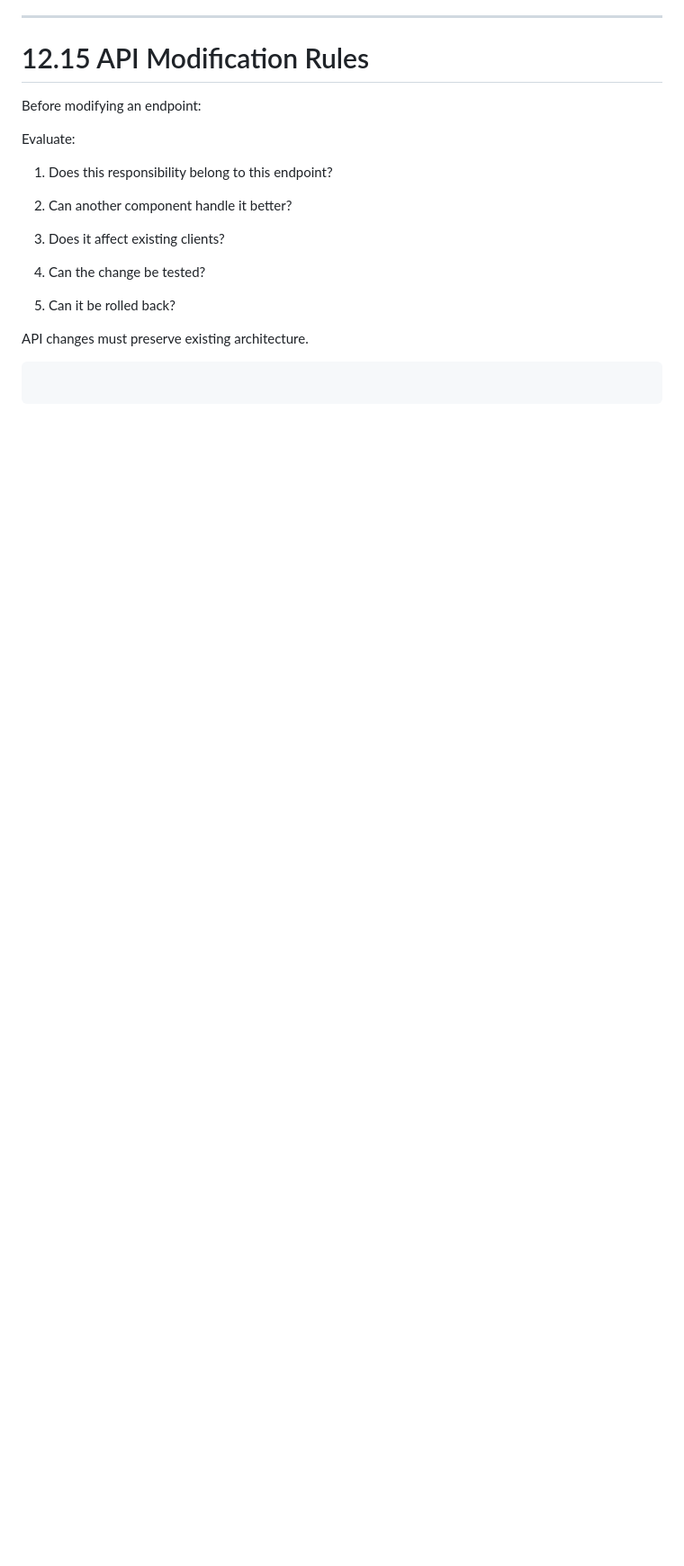
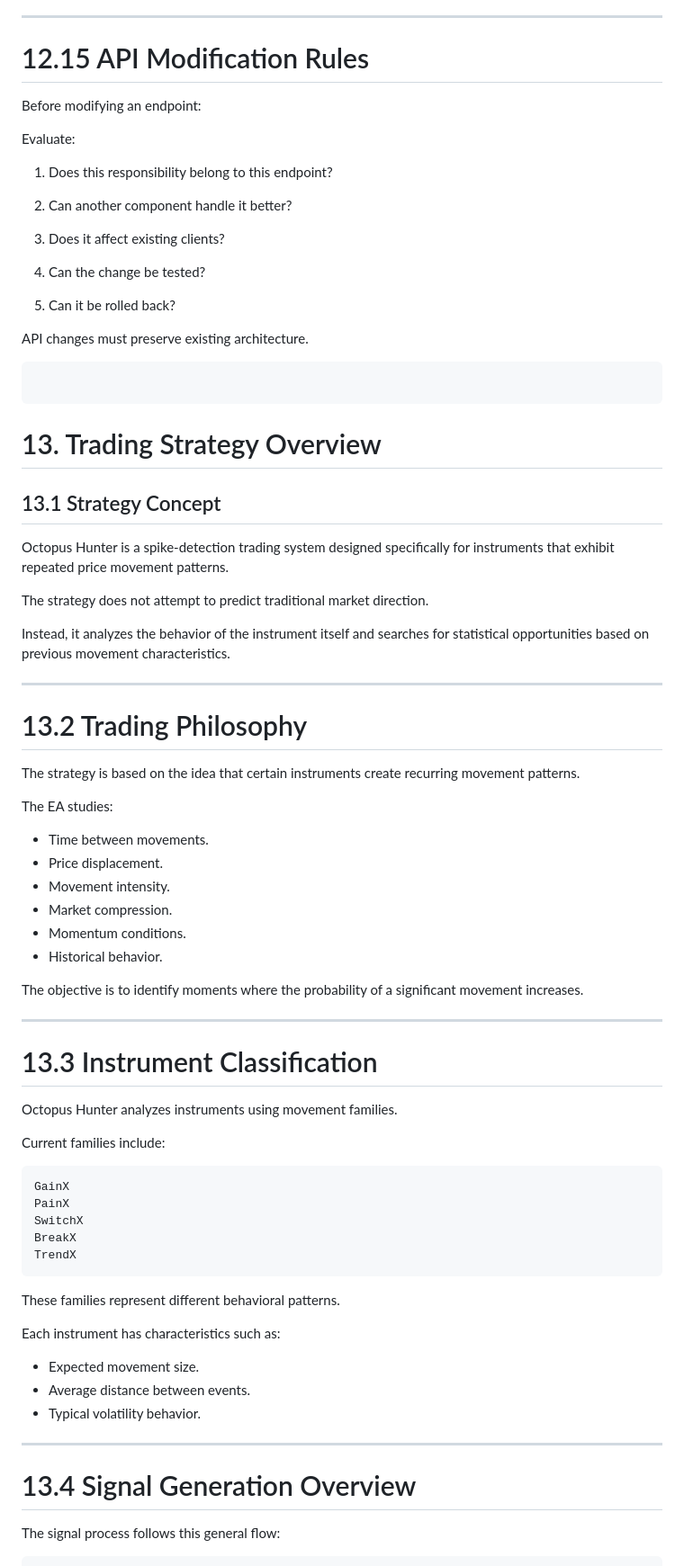
Before and after one commit to FihaKhir/octopus-hunter-public, a Markdown page: public-version/docs/AI_CONTEXT.md, the part around one of its changes. Shown at 90% size. Drawn GitHub-style; blank space fills up the shorter version.

````diff
--- a/public-version/docs/AI_CONTEXT.md
+++ b/public-version/docs/AI_CONTEXT.md
@@ -1571,3 +1571,60 @@ API changes must preserve existing architecture.
 
 ```
 ```
+# 13. Trading Strategy Overview
+
+## 13.1 Strategy Concept
+
+Octopus Hunter is a spike-detection trading system designed specifically for instruments that exhibit repeated price movement patterns.
+
+The strategy does not attempt to predict traditional market direction.
+
+Instead, it analyzes the behavior of the instrument itself and searches for statistical opportunities based on previous movement characteristics.
+
+---
+
+# 13.2 Trading Philosophy
+
+The strategy is based on the idea that certain instruments create recurring movement patterns.
+
+The EA studies:
+
+* Time between movements.
+* Price displacement.
+* Movement intensity.
+* Market compression.
+* Momentum conditions.
+* Historical behavior.
+
+The objective is to identify moments where the probability of a significant movement increases.
+
+---
+
+# 13.3 Instrument Classification
+
+Octopus Hunter analyzes instruments using movement families.
+
+Current families include:
+
+```text
+GainX
+PainX
+SwitchX
+BreakX
+TrendX
+```
+
+These families represent different behavioral patterns.
+
+Each instrument has characteristics such as:
+
+* Expected movement size.
+* Average distance between events.
+* Typical volatility behavior.
+
+---
+
+# 13.4 Signal Generation Overview
+
+The signal process follows this general flow:
+
````
Also changed, not shown: other parts of public-version/docs/AI_CONTEXT.md (+166 -0 lines).
